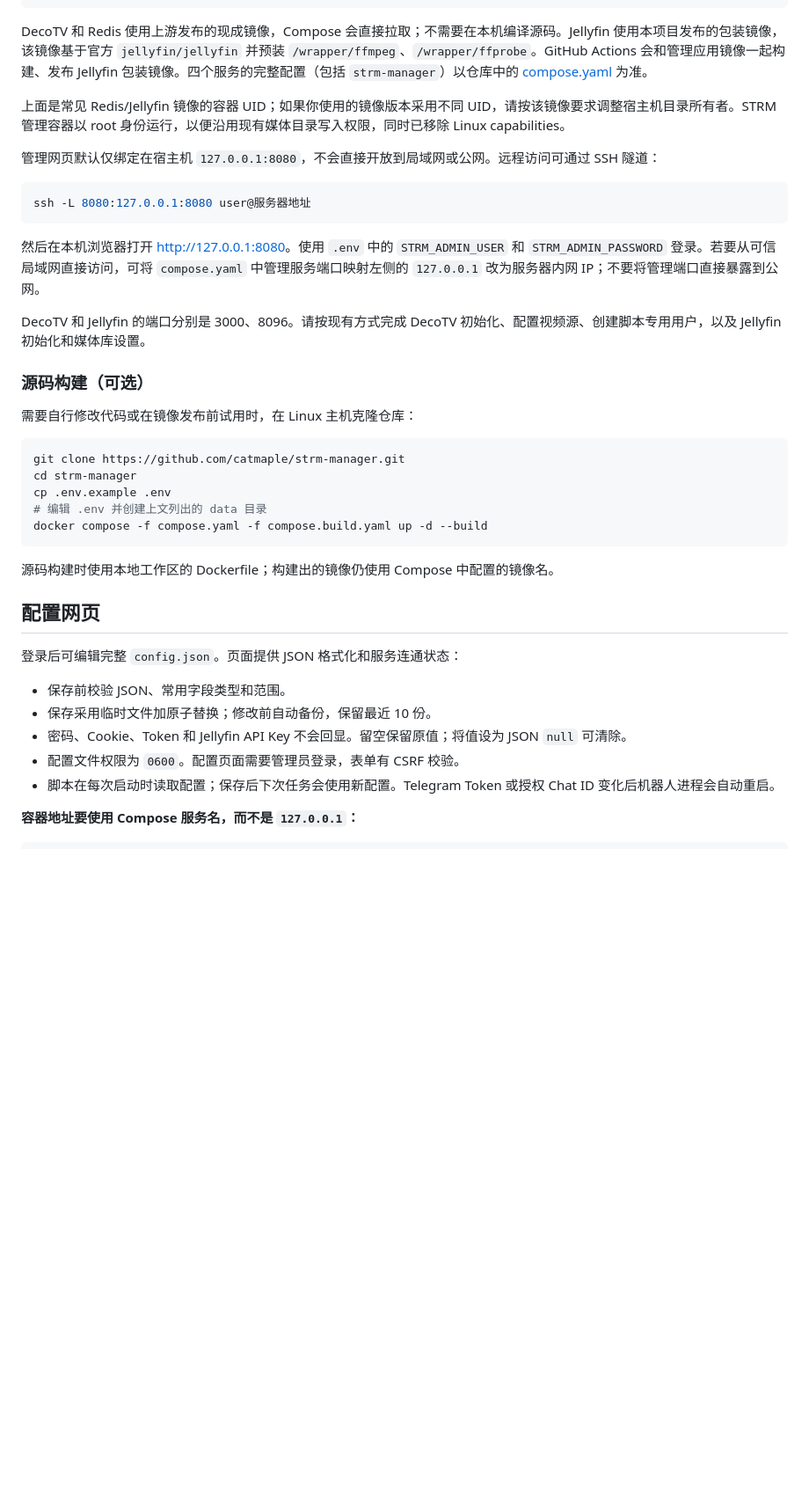
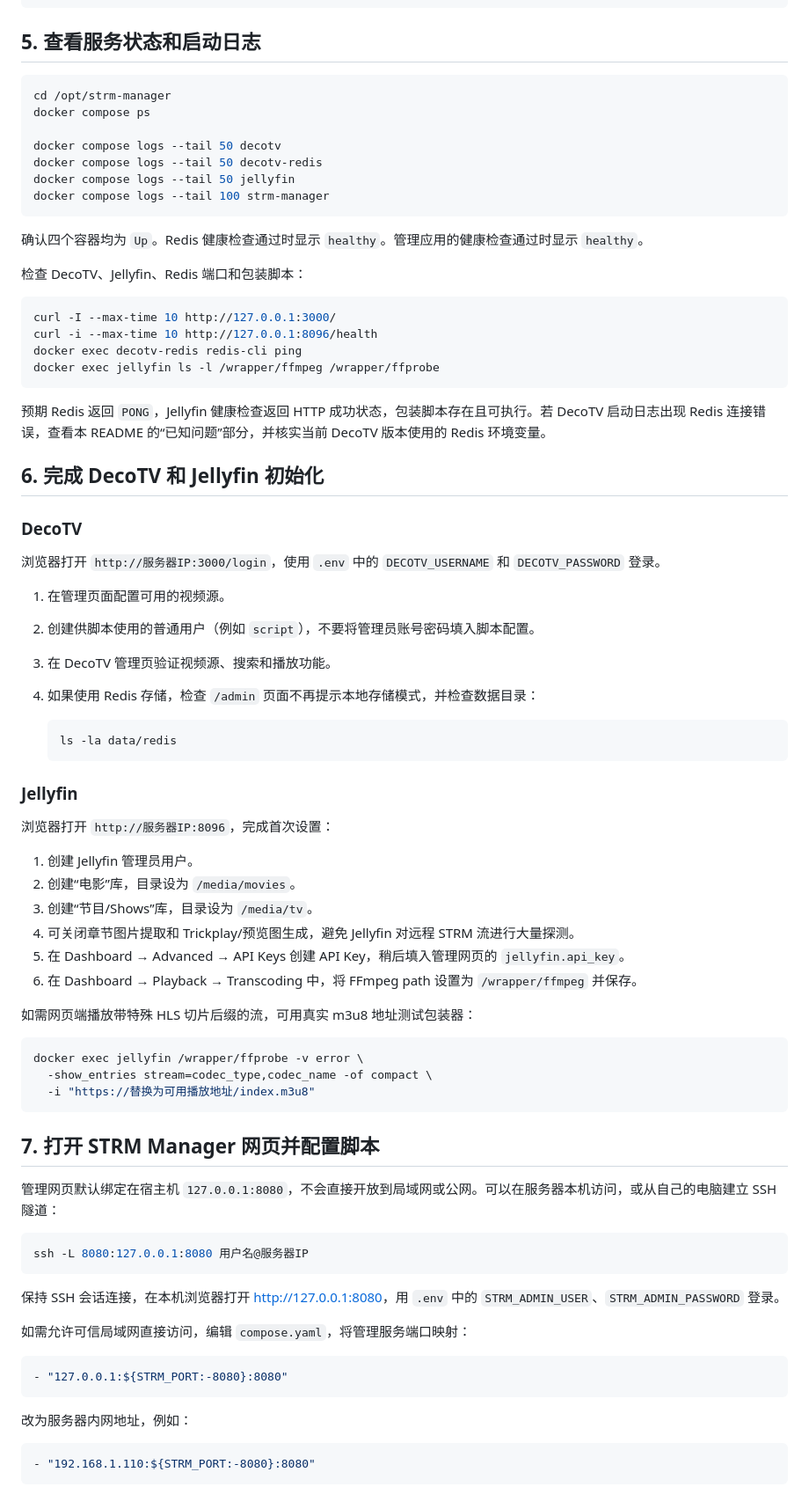
Before and after one commit to catmaple/strm-manager, a Markdown page: README.md, the part around one of its changes. Shown at 88% size. GitHub-like rendering; blank space fills up the shorter version.

````diff
--- a/README.md
+++ b/README.md
@@ -103,42 +185,84 @@ services:
       - ./data/media:/media
 ```
 
-DecoTV 和 Redis 使用上游发布的现成镜像，Compose 会直接拉取；不需要在本机编译源码。Jellyfin 使用本项目发布的包装镜像，该镜像基于官方 `jellyfin/jellyfin` 并预装 `/wrapper/ffmpeg`、`/wrapper/ffprobe`。GitHub Actions 会和管理应用镜像一起构建、发布 Jellyfin 包装镜像。四个服务的完整配置（包括 `strm-manager`）以仓库中的 [compose.yaml](https://github.com/catmaple/strm-manager/blob/main/compose.yaml) 为准。
+## 5. 查看服务状态和启动日志
 
-上面是常见 Redis/Jellyfin 镜像的容器 UID；如果你使用的镜像版本采用不同 UID，请按该镜像要求调整宿主机目录所有者。STRM 管理容器以 root 身份运行，以便沿用现有媒体目录写入权限，同时已移除 Linux capabilities。
+```bash
+cd /opt/strm-manager
+docker compose ps
 
-管理网页默认仅绑定在宿主机 `127.0.0.1:8080`，不会直接开放到局域网或公网。远程访问可通过 SSH 隧道：
-
-```sh
-ssh -L 8080:127.0.0.1:8080 user@服务器地址
+docker compose logs --tail 50 decotv
+docker compose logs --tail 50 decotv-redis
+docker compose logs --tail 50 jellyfin
+docker compose logs --tail 100 strm-manager
 ```
 
-然后在本机浏览器打开 <http://127.0.0.1:8080>。使用 `.env` 中的 `STRM_ADMIN_USER` 和 `STRM_ADMIN_PASSWORD` 登录。若要从可信局域网直接访问，可将 `compose.yaml` 中管理服务端口映射左侧的 `127.0.0.1` 改为服务器内网 IP；不要将管理端口直接暴露到公网。
+确认四个容器均为 `Up`。Redis 健康检查通过时显示 `healthy`。管理应用的健康检查通过时显示 `healthy`。
 
-DecoTV 和 Jellyfin 的端口分别是 3000、8096。请按现有方式完成 DecoTV 初始化、配置视频源、创建脚本专用用户，以及 Jellyfin 初始化和媒体库设置。
+检查 DecoTV、Jellyfin、Redis 端口和包装脚本：
 
-### 源码构建（可选）
-
-需要自行修改代码或在镜像发布前试用时，在 Linux 主机克隆仓库：
-
-```sh
-git clone https://github.com/catmaple/strm-manager.git
-cd strm-manager
-cp .env.example .env
-# 编辑 .env 并创建上文列出的 data 目录
-docker compose -f compose.yaml -f compose.build.yaml up -d --build
+```bash
+curl -I --max-time 10 http://127.0.0.1:3000/
+curl -i --max-time 10 http://127.0.0.1:8096/health
+docker exec decotv-redis redis-cli ping
+docker exec jellyfin ls -l /wrapper/ffmpeg /wrapper/ffprobe
 ```
 
-源码构建时使用本地工作区的 Dockerfile；构建出的镜像仍使用 Compose 中配置的镜像名。
+预期 Redis 返回 `PONG`，Jellyfin 健康检查返回 HTTP 成功状态，包装脚本存在且可执行。若 DecoTV 启动日志出现 Redis 连接错误，查看本 README 的“已知问题”部分，并核实当前 DecoTV 版本使用的 Redis 环境变量。
 
-## 配置网页
+## 6. 完成 DecoTV 和 Jellyfin 初始化
 
-登录后可编辑完整 `config.json`。页面提供 JSON 格式化和服务连通状态：
+### DecoTV
 
-- 保存前校验 JSON、常用字段类型和范围。
-- 保存采用临时文件加原子替换；修改前自动备份，保留最近 10 份。
-- 密码、Cookie、Token 和 Jellyfin API Key 不会回显。留空保留原值；将值设为 JSON `null` 可清除。
-- 配置文件权限为 `0600`。配置页面需要管理员登录，表单有 CSRF 校验。
-- 脚本在每次启动时读取配置；保存后下次任务会使用新配置。Telegram Token 或授权 Chat ID 变化后机器人进程会自动重启。
+浏览器打开 `http://服务器IP:3000/login`，使用 `.env` 中的 `DECOTV_USERNAME` 和 `DECOTV_PASSWORD` 登录。
 
-**容器地址要使用 Compose 服务名，而不是 `127.0.0.1`：**
+1. 在管理页面配置可用的视频源。
+2. 创建供脚本使用的普通用户（例如 `script`），不要将管理员账号密码填入脚本配置。
+3. 在 DecoTV 管理页验证视频源、搜索和播放功能。
+4. 如果使用 Redis 存储，检查 `/admin` 页面不再提示本地存储模式，并检查数据目录：
+
+   ```bash
+   ls -la data/redis
+   ```
+
+### Jellyfin
+
+浏览器打开 `http://服务器IP:8096`，完成首次设置：
+
+1. 创建 Jellyfin 管理员用户。
+2. 创建“电影”库，目录设为 `/media/movies`。
+3. 创建“节目/Shows”库，目录设为 `/media/tv`。
+4. 可关闭章节图片提取和 Trickplay/预览图生成，避免 Jellyfin 对远程 STRM 流进行大量探测。
+5. 在 Dashboard → Advanced → API Keys 创建 API Key，稍后填入管理网页的 `jellyfin.api_key`。
+6. 在 Dashboard → Playback → Transcoding 中，将 FFmpeg path 设置为 `/wrapper/ffmpeg` 并保存。
+
+如需网页端播放带特殊 HLS 切片后缀的流，可用真实 m3u8 地址测试包装器：
+
+```bash
+docker exec jellyfin /wrapper/ffprobe -v error \
+  -show_entries stream=codec_type,codec_name -of compact \
+  -i "https://替换为可用播放地址/index.m3u8"
+```
+
+## 7. 打开 STRM Manager 网页并配置脚本
+
+管理网页默认绑定在宿主机 `127.0.0.1:8080`，不会直接开放到局域网或公网。可以在服务器本机访问，或从自己的电脑建立 SSH 隧道：
+
+```bash
+ssh -L 8080:127.0.0.1:8080 用户名@服务器IP
+```
+
+保持 SSH 会话连接，在本机浏览器打开 <http://127.0.0.1:8080>，用 `.env` 中的 `STRM_ADMIN_USER`、`STRM_ADMIN_PASSWORD` 登录。
+
+如需允许可信局域网直接访问，编辑 `compose.yaml`，将管理服务端口映射：
+
+```yaml
+- "127.0.0.1:${STRM_PORT:-8080}:8080"
+```
+
+改为服务器内网地址，例如：
+
+```yaml
+- "192.168.1.110:${STRM_PORT:-8080}:8080"
+```
+
````
Also changed, not shown: other parts of README.md (+243 -72 lines).
